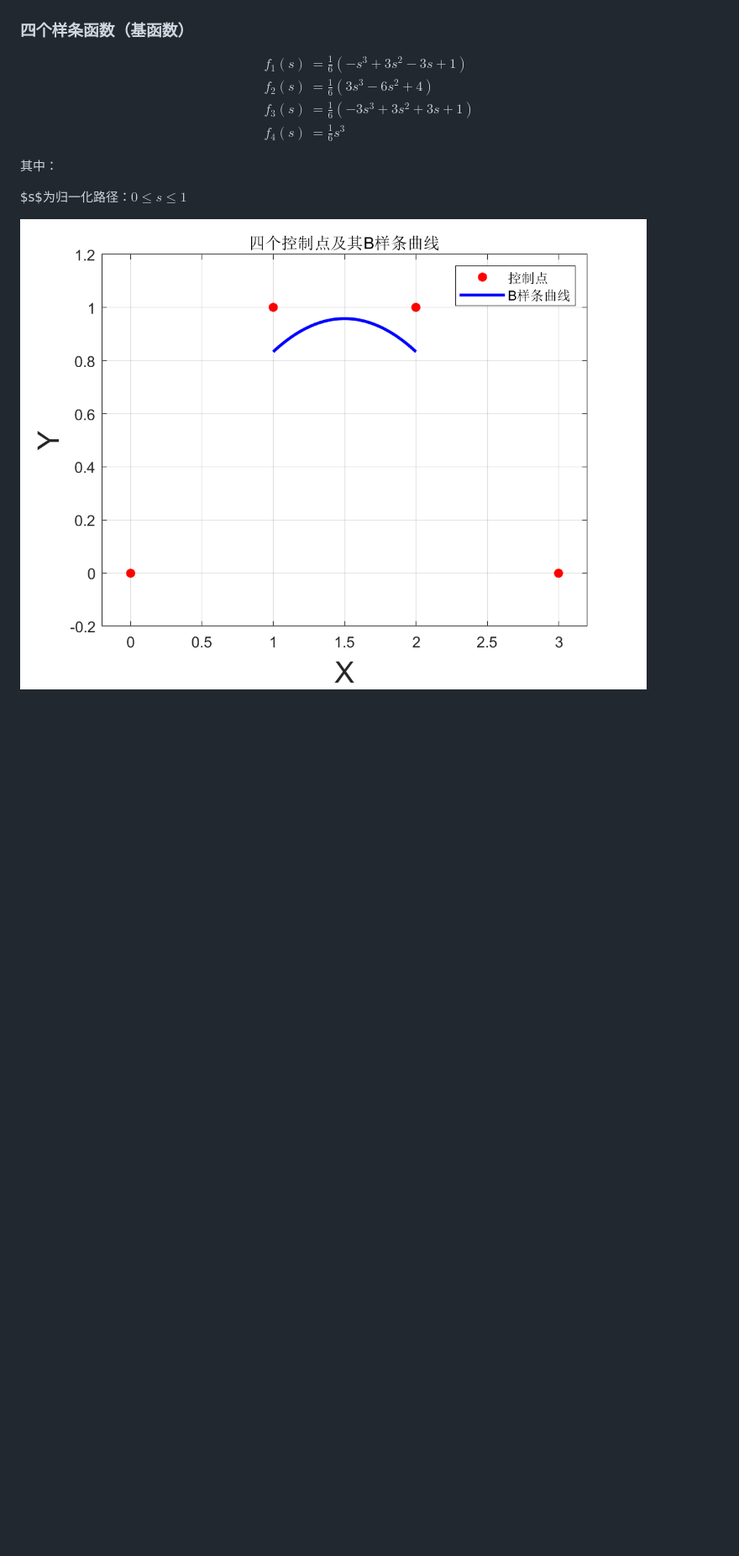
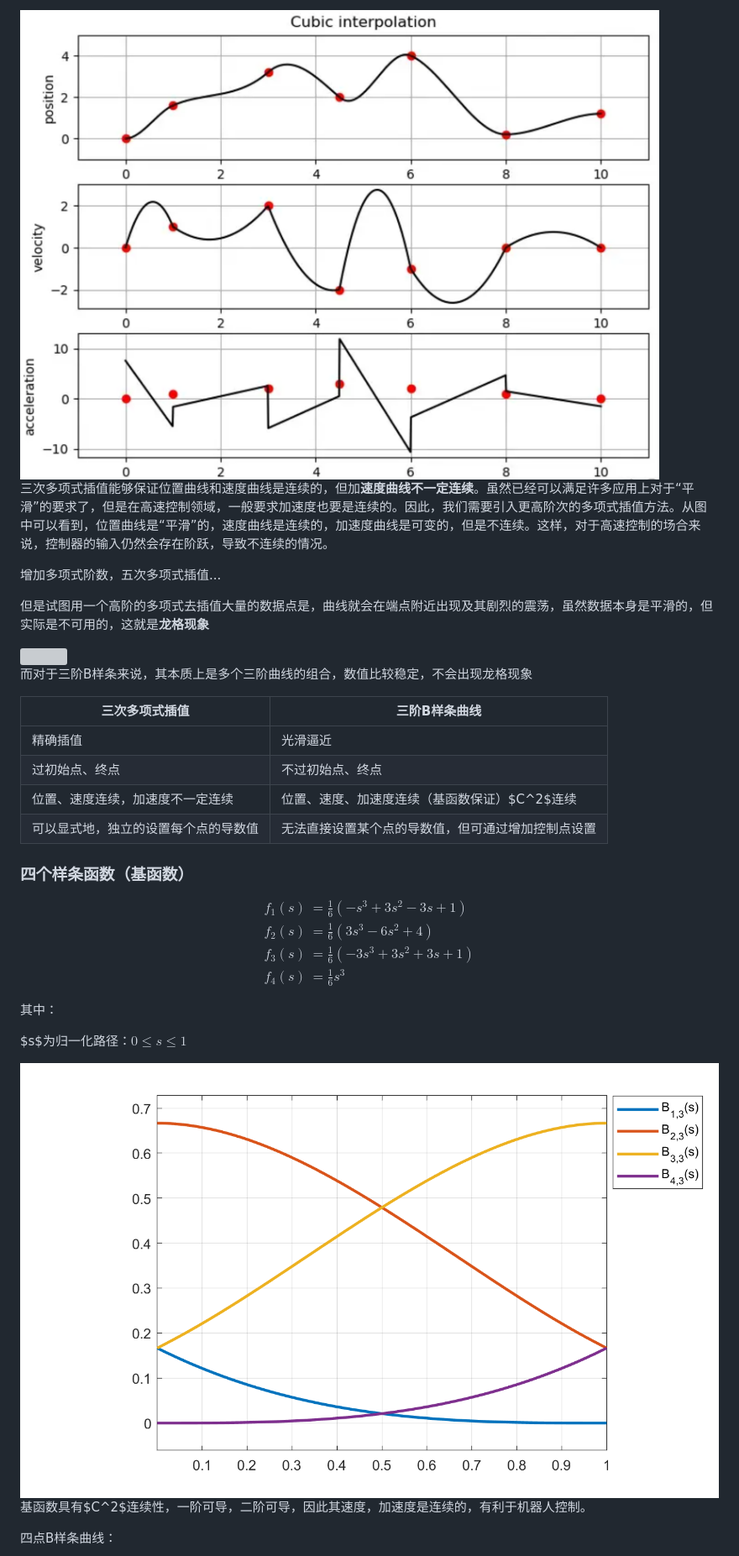
Before and after one commit to Yueyuanh/Bspline, a Markdown page: BSpline.md, the part around the change printed below. Shown: that part at 84% size. Drawn GitHub-style; pictures changed too: DOC/3B.png (added), DOC/3degree.png (added); blank space fills up the shorter version; grey boxes are pictures that could not be loaded.

```diff
--- a/BSpline.md
+++ b/BSpline.md
@@ -16,6 +44,30 @@ $$
+<img src="DOC/3degree.png" style="zoom:30%;" />
+
+三次多项式插值能够保证位置曲线和速度曲线是连续的，但加**速度曲线不一定连续**。虽然已经可以满足许多应用上对于“平滑”的要求了，但是在高速控制领域，一般要求加速度也要是连续的。因此，我们需要引入更高阶次的多项式插值方法。从图中可以看到，位置曲线是“平滑”的，速度曲线是连续的，加速度曲线是可变的，但是不连续。这样，对于高速控制的场合来说，控制器的输入仍然会存在阶跃，导致不连续的情况。
+
+增加多项式阶数，五次多项式插值...
+
+但是试图用一个高阶的多项式去插值大量的数据点是，曲线就会在端点附近出现及其剧烈的震荡，虽然数据本身是平滑的，但实际是不可用的，这就是**龙格现象**
+
+<img src="DOC/runge.png" style="zoom:50%;" />
+
+而对于三阶B样条来说，其本质上是多个三阶曲线的组合，数值比较稳定，不会出现龙格现象
+
+
+
+| 三次多项式插值                       | 三阶B样条曲线                                      |
+| ------------------------------------ | -------------------------------------------------- |
+| 精确插值                             | 光滑逼近                                           |
+| 过初始点、终点                       | 不过初始点、终点                                   |
+| 位置、速度连续，加速度不一定连续     | 位置、速度、加速度连续（基函数保证）$C^2$连续      |
+| 可以显式地，独立的设置每个点的导数值 | 无法直接设置某个点的导数值，但可通过增加控制点设置 |
+
 
 
 ### 四个样条函数（基函数）
+
+
+
 
 $$
 \begin{align}
@@ -30,7 +82,9 @@ $$
 
 $s$为归一化路径：$0\leq s\leq 1$
 
+<img src="DOC/3B.png" style="zoom: 50%;" />
 
+基函数具有$C^2$连续性，一阶可导，二阶可导，因此其速度，加速度是连续的，有利于机器人控制。
 
-<img src="DOC/4Knot.png" alt="4Knot" style="zoom:33%;" />
+四点B样条曲线：
 
```
Also changed, not shown: other parts of BSpline.md (+49 -9 lines), DOC/3BS.png (added), DOC/B.png (added), DOC/Runge.png (added), DOC/spline.png (added), 11 other files.
